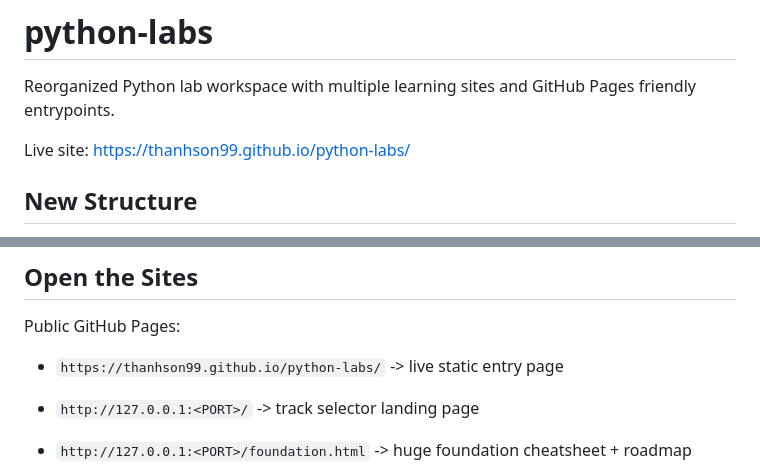
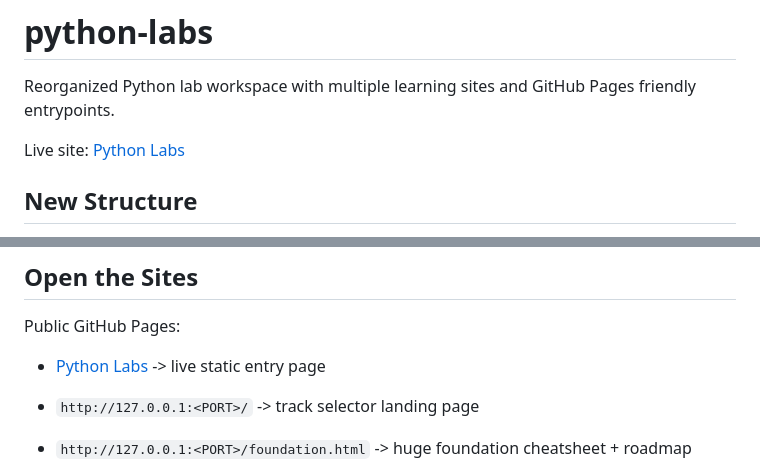
Before and after one commit to Thanhson99/python-labs, a Markdown page: README.md, 2 parts joined by grey strips. Drawn GitHub-style.

Commit message:
Add GitHub Pages URL to README

```diff
--- a/README.md
+++ b/README.md
@@ -2,7 +2,7 @@
 
 Reorganized Python lab workspace with multiple learning sites and GitHub Pages friendly entrypoints.
 
-Live site: https://thanhson99.github.io/python-labs/
+Live site: [Python Labs](https://thanhson99.github.io/python-labs/)
 
 ## New Structure
 
@@ -64,7 +64,7 @@ scripts\run_site.cmd
 
 Public GitHub Pages:
 
-- `https://thanhson99.github.io/python-labs/` -> live static entry page
+- [Python Labs](https://thanhson99.github.io/python-labs/) -> live static entry page
 
 - `http://127.0.0.1:<PORT>/` -> track selector landing page
 - `http://127.0.0.1:<PORT>/foundation.html` -> huge foundation cheatsheet + roadmap
```
